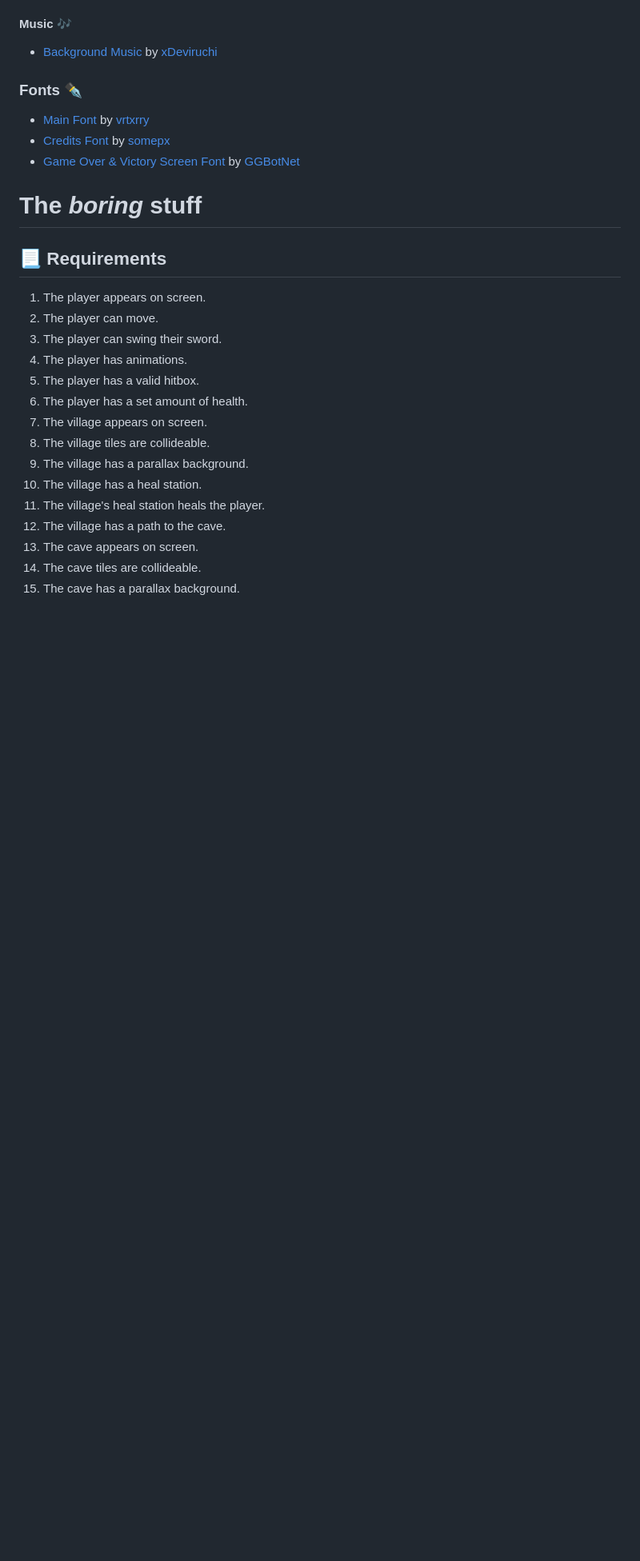
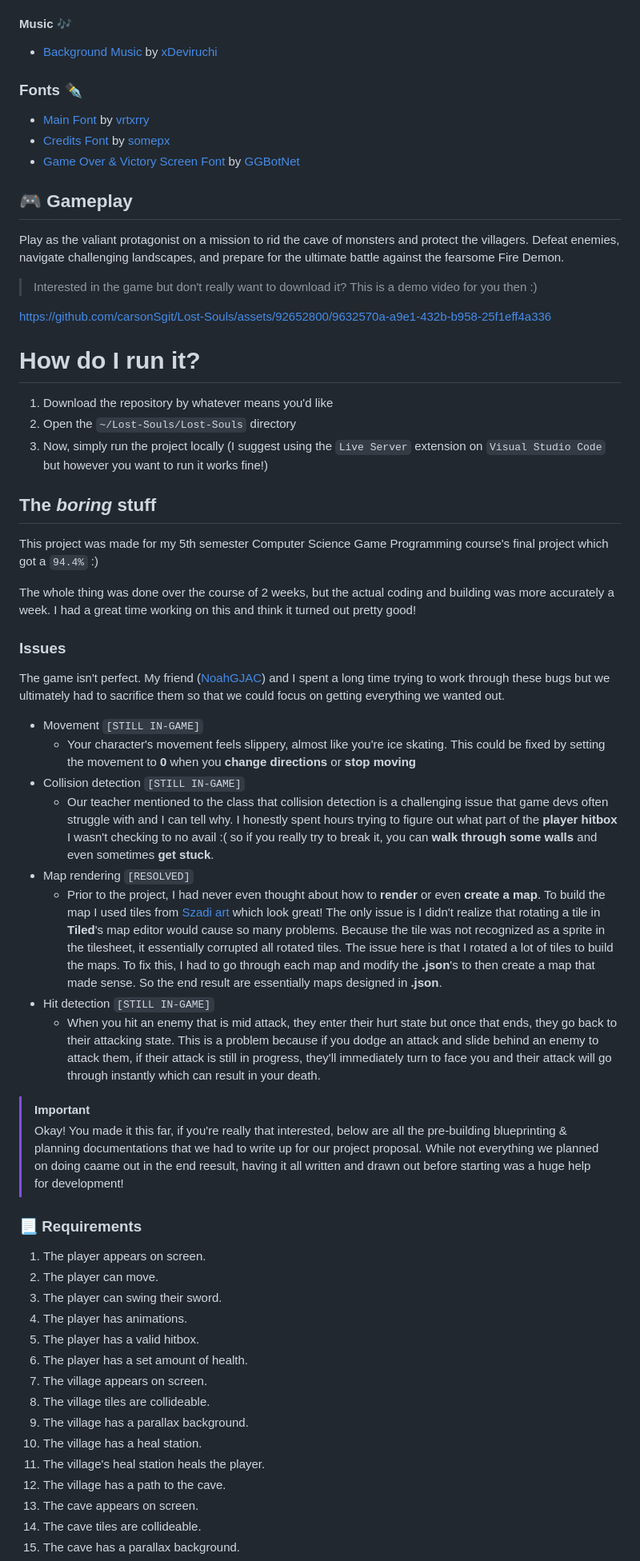
Before and after one commit to carsonSgit/Lost-Souls, a Markdown page: README.md, the part around one of its changes. Shown at 80% size. GitHub-like rendering; blank space fills up the shorter version.

Commit message:
Adding some helpful readme text

````diff
--- a/README.md
+++ b/README.md
@@ -46,10 +42,44 @@ Play as the valiant protagonist on a mission to rid the cave of monsters and pro
 - [Credits Font](https://somepx.itch.io/humble-fonts-free) by [somepx](https://somepx.itch.io/)
 - [Game Over & Victory Screen Font](https://ggbot.itch.io/pixeloid-font) by [GGBotNet](https://ggbot.itch.io/)
 
-# The *boring* stuff
+## 🎮 Gameplay
+
+Play as the valiant protagonist on a mission to rid the cave of monsters and protect the villagers. Defeat enemies, navigate challenging landscapes, and prepare for the ultimate battle against the fearsome Fire Demon.
+
+> Interested in the game but don't really want to download it? This is a demo video for you then :)
+
+https://github.com/carsonSgit/Lost-Souls/assets/92652800/9632570a-a9e1-432b-b958-25f1eff4a336
+
+# How do I run it?
+
+1. Download the repository by whatever means you'd like
+2. Open the ```~/Lost-Souls/Lost-Souls``` directory
+3. Now, simply run the project locally (I suggest using the ```Live Server``` extension on ```Visual Studio Code``` but however you want to run it works fine!)
+
+## The *boring* stuff
+
+This project was made for my 5th semester Computer Science Game Programming course's final project which got a ```94.4%``` :)
+
+The whole thing was done over the course of 2 weeks, but the actual coding and building was more accurately a week. I had a great time working on this and think it turned out pretty good!
+
+### Issues
+
+The game isn't perfect. My friend ([NoahGJAC](https://github.com/NoahGJAC)) and I spent a long time trying to work through these bugs but we ultimately had to sacrifice them so that we could focus on getting everything we wanted out.
+
+- Movement ```[STILL IN-GAME]```
+    - Your character's movement feels slippery, almost like you're ice skating. This could be fixed by setting the movement to **0** when you **change directions** or **stop moving**
+- Collision detection ```[STILL IN-GAME]```
+    - Our teacher mentioned to the class that collision detection is a challenging issue that game devs often struggle with and I can tell why. I honestly spent hours trying to figure out what part of the **player hitbox** I wasn't checking to no avail :( so if you really try to break it, you can **walk through some walls** and even sometimes **get stuck**.
+- Map rendering ```[RESOLVED]```
+    - Prior to the project, I had never even thought about how to **render** or even **create a map**. To build the map I used tiles from [Szadi art](https://szadiart.itch.io/) which look great! The only issue is I didn't realize that rotating a tile in **Tiled**'s map editor would cause so many problems. Because the tile was not recognized as a sprite in the tilesheet, it essentially corrupted all rotated tiles. The issue here is that I rotated a lot of tiles to build the maps. To fix this, I had to go through each map and modify the **.json**'s to then create a map that made sense. So the end result are essentially maps designed in **.json**.
+- Hit detection ```[STILL IN-GAME]```
+    - When you hit an enemy that is mid attack, they enter their hurt state but once that ends, they go back to their attacking state. This is a problem because if you dodge an attack and slide behind an enemy to attack them, if their attack is still in progress, they'll immediately turn to face you and their attack will go through instantly which can result in your death.
 
 
-## 📃 Requirements
+> [!IMPORTANT]
+> Okay! You made it this far, if you're really that interested, below are all the pre-building blueprinting & planning documentations that we had to write up for our project proposal. While not everything we planned on doing caame out in the end reesult, having it all written and drawn out before starting was a huge help for development!
+
+### 📃 Requirements
 
 1. The player appears on screen.
 2. The player can move.
````
Also changed, not shown: other parts of README.md (+10 -14 lines).
